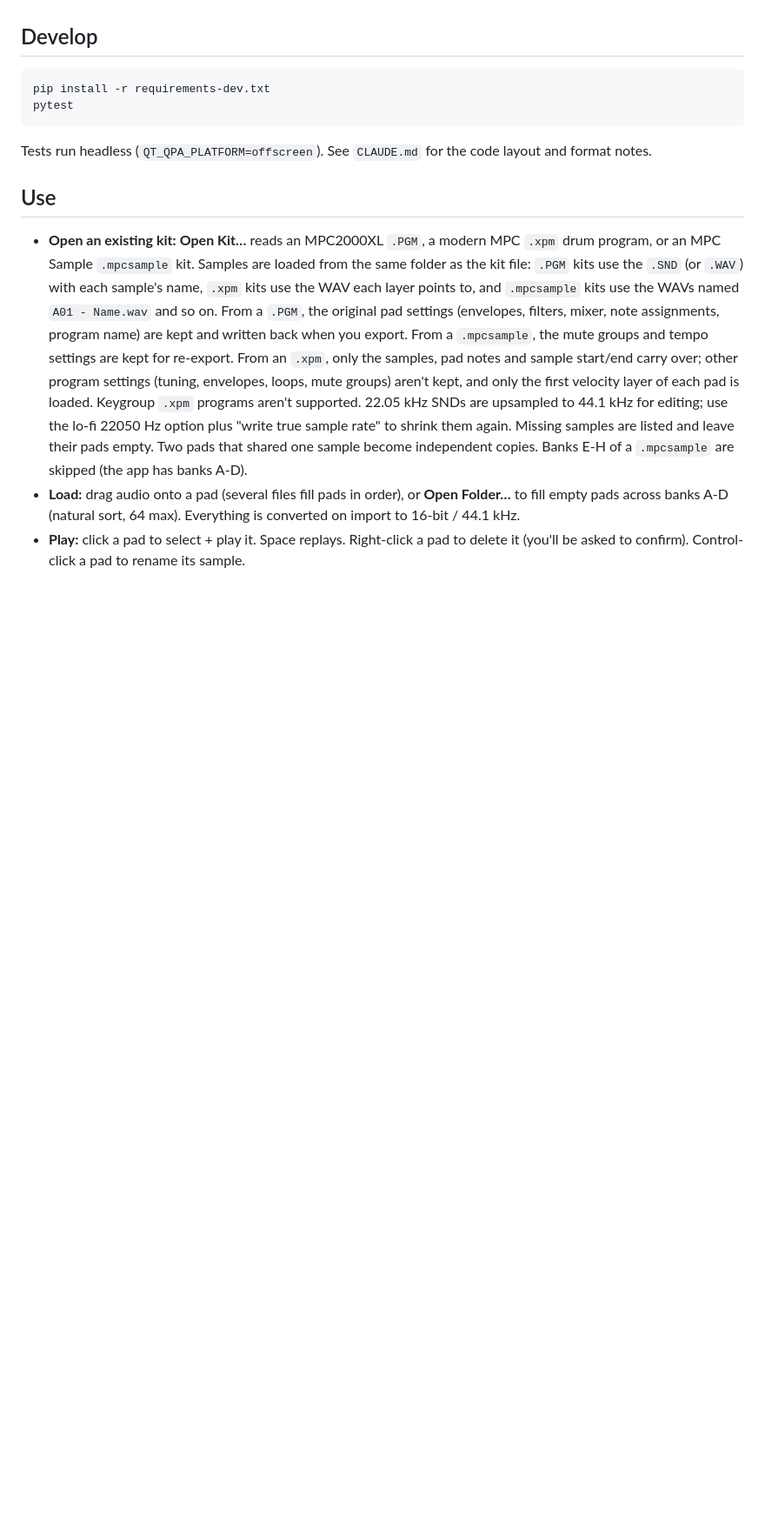
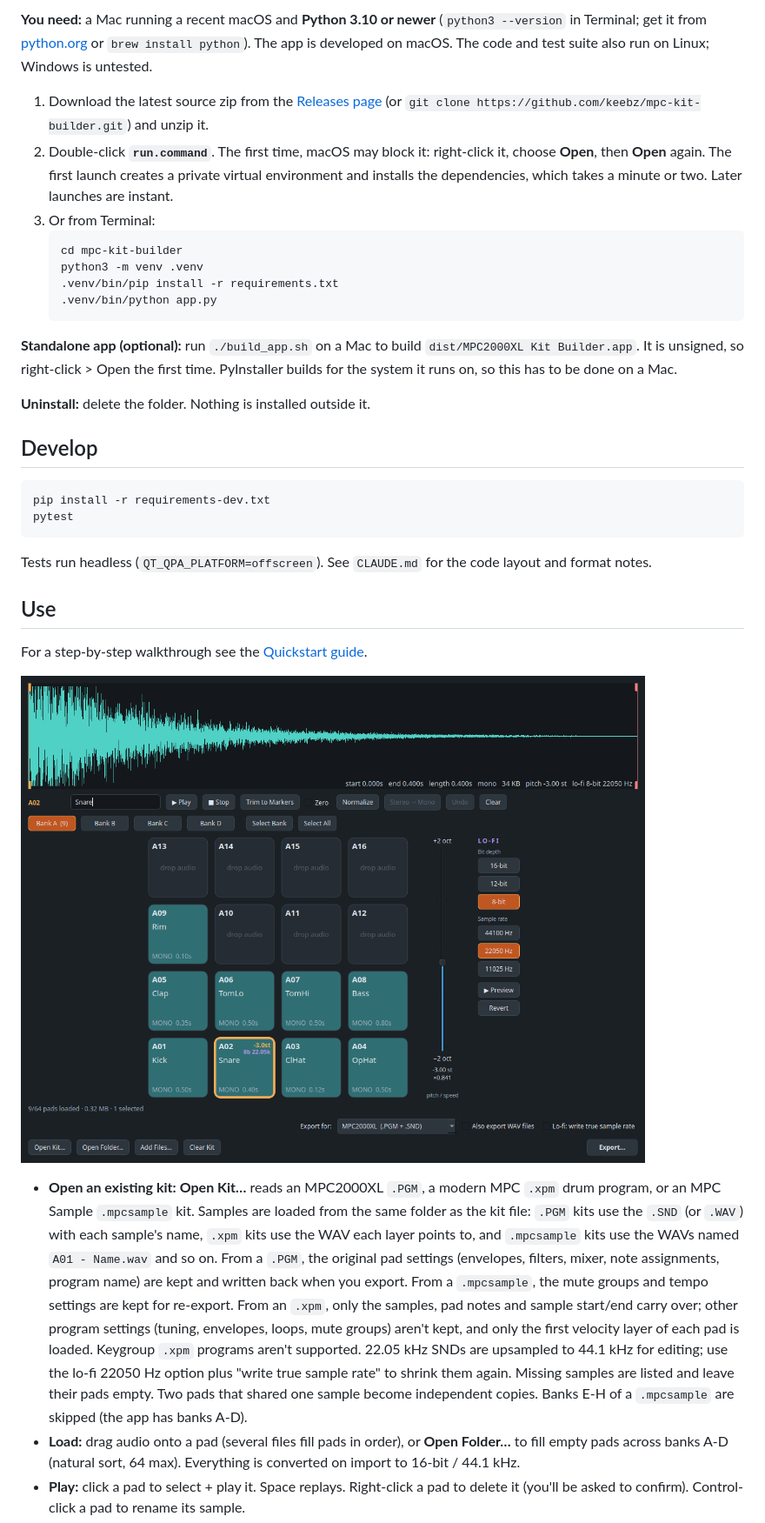
Before and after one commit to keebz/mpc-kit-builder, a Markdown page: README.md, the part around one of its changes. Shown at 87% size. Rendered like a GitHub page; pictures changed too: docs/images/pitch-lofi.png (added); blank space fills up the shorter version.

````diff
--- a/README.md
+++ b/README.md
@@ -17,3 +33,18 @@ It can also open existing `.PGM`, `.xpm` and `.mpcsample` kits for editing.
+**You need:** a Mac running a recent macOS and **Python 3.10 or newer** (`python3 --version` in Terminal; get it from [python.org](https://www.python.org/downloads/) or `brew install python`). The app is developed on macOS. The code and test suite also run on Linux; Windows is untested.
+
+1. Download the latest source zip from the [Releases page](https://github.com/keebz/mpc-kit-builder/releases/latest) (or `git clone https://github.com/keebz/mpc-kit-builder.git`) and unzip it.
+2. Double-click **`run.command`**. The first time, macOS may block it: right-click it, choose **Open**, then **Open** again. The first launch creates a private virtual environment and installs the dependencies, which takes a minute or two. Later launches are instant.
+3. Or from Terminal:
+   ```bash
+   cd mpc-kit-builder
+   python3 -m venv .venv
+   .venv/bin/pip install -r requirements.txt
+   .venv/bin/python app.py
+   ```
+
+**Standalone app (optional):** run `./build_app.sh` on a Mac to build `dist/MPC2000XL Kit Builder.app`. It is unsigned, so right-click > Open the first time. PyInstaller builds for the system it runs on, so this has to be done on a Mac.
+
+**Uninstall:** delete the folder. Nothing is installed outside it.
 
 ## Develop
 ```
@@ -23,6 +54,11 @@ pytest
 Tests run headless (`QT_QPA_PLATFORM=offscreen`). See `CLAUDE.md` for the code layout and format notes.
 
 ## Use
+
+For a step-by-step walkthrough see the [Quickstart guide](docs/QUICKSTART.md).
+
+![Pitch and lo-fi on a pad](docs/images/pitch-lofi.png)
+
 - **Open an existing kit:** **Open Kit…** reads an MPC2000XL `.PGM`, a modern MPC `.xpm` drum program, or an MPC Sample `.mpcsample` kit. Samples are loaded from the same folder as the kit file: `.PGM` kits use the `.SND` (or `.WAV`) with each sample's name, `.xpm` kits use the WAV each layer points to, and `.mpcsample` kits use the WAVs named `A01 - Name.wav` and so on. From a `.PGM`, the original pad settings (envelopes, filters, mixer, note assignments, program name) are kept and written back when you export. From a `.mpcsample`, the mute groups and tempo settings are kept for re-export. From an `.xpm`, only the samples, pad notes and sample start/end carry over; other program settings (tuning, envelopes, loops, mute groups) aren't kept, and only the first velocity layer of each pad is loaded. Keygroup `.xpm` programs aren't supported. 22.05 kHz SNDs are upsampled to 44.1 kHz for editing; use the lo-fi 22050 Hz option plus "write true sample rate" to shrink them again. Missing samples are listed and leave their pads empty. Two pads that shared one sample become independent copies. Banks E-H of a `.mpcsample` are skipped (the app has banks A-D).
 - **Load:** drag audio onto a pad (several files fill pads in order), or **Open Folder…** to fill empty pads across banks A-D (natural sort, 64 max). Everything is converted on import to 16-bit / 44.1 kHz.
 - **Play:** click a pad to select + play it. Space replays. Right-click a pad to delete it (you'll be asked to confirm). Control-click a pad to rename its sample.
````
Also changed, not shown: other parts of README.md (+28 -5 lines), docs/QUICKSTART.md (added, +62 -0 lines), docs/images/export-bar.png (added), docs/images/main.png (added), docs/images/multi-select.png (added).
